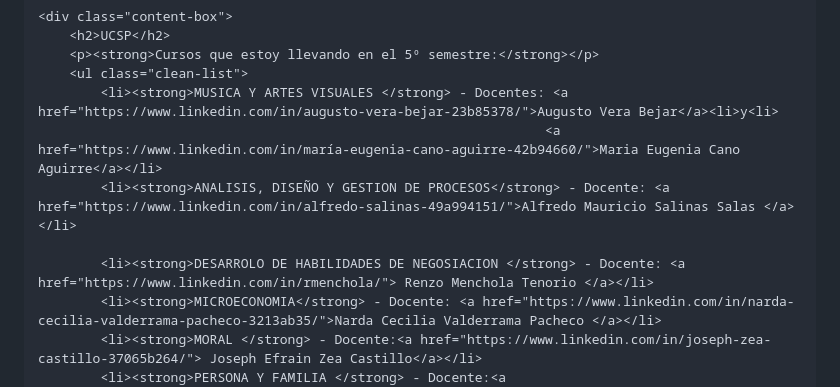
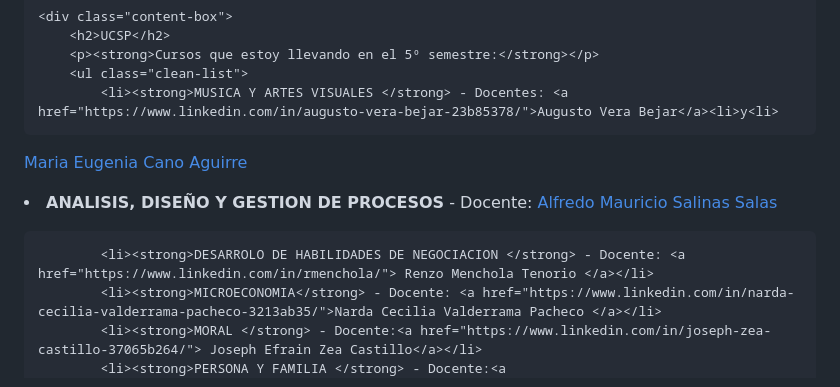
Before and after one commit to ThirzaAlexkaCansayaEscobedo/ThirzaCansaya, a Markdown page: README.md, the part around the change. Drawn GitHub-style.

```diff
--- a/README.md
+++ b/README.md
@@ -123,10 +123,10 @@
         <p><strong>Cursos que estoy llevando en el 5º semestre:</strong></p>
         <ul class="clean-list">
             <li><strong>MUSICA Y ARTES VISUALES </strong> - Docentes: <a href="https://www.linkedin.com/in/augusto-vera-bejar-23b85378/">Augusto Vera Bejar</a><li>y<li>
-                                                                     <a href="https://www.linkedin.com/in/maría-eugenia-cano-aguirre-42b94660/">Maria Eugenia Cano Aguirre</a></li>
+<a href="https://www.linkedin.com/in/maría-eugenia-cano-aguirre-42b94660/">Maria Eugenia Cano Aguirre</a></li>
             <li><strong>ANALISIS, DISEÑO Y GESTION DE PROCESOS</strong> - Docente: <a href="https://www.linkedin.com/in/alfredo-salinas-49a994151/">Alfredo Mauricio Salinas Salas </a></li>
 
-            <li><strong>DESARROLO DE HABILIDADES DE NEGOSIACION </strong> - Docente: <a href="https://www.linkedin.com/in/rmenchola/"> Renzo Menchola Tenorio </a></li>
+            <li><strong>DESARROLO DE HABILIDADES DE NEGOCIACION </strong> - Docente: <a href="https://www.linkedin.com/in/rmenchola/"> Renzo Menchola Tenorio </a></li>
             <li><strong>MICROECONOMIA</strong> - Docente: <a href="https://www.linkedin.com/in/narda-cecilia-valderrama-pacheco-3213ab35/">Narda Cecilia Valderrama Pacheco </a></li>
             <li><strong>MORAL </strong> - Docente:<a href="https://www.linkedin.com/in/joseph-zea-castillo-37065b264/"> Joseph Efrain Zea Castillo</a></li>
             <li><strong>PERSONA Y FAMILIA </strong> - Docente:<a href="https://www.linkedin.com/in/juan-ignacio-angulo-cuba-b1b46035/"> Juan Ignasio Angulo Cuba</a></li>
```
